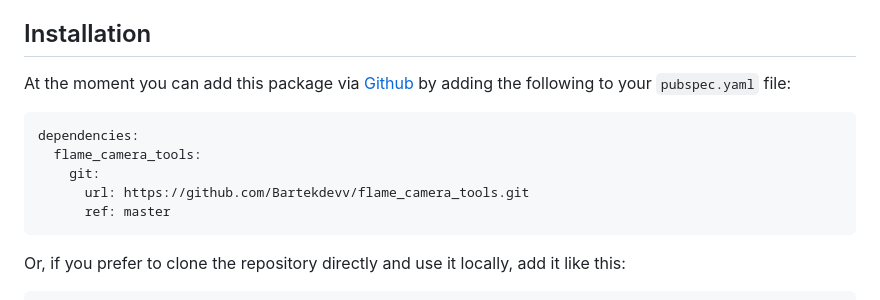
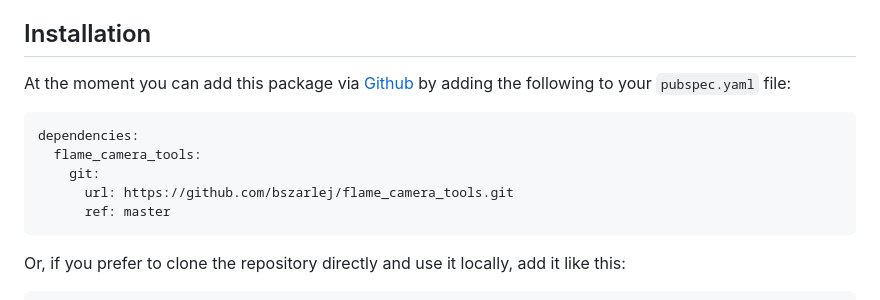
Before and after one commit to bszarlej/flame_camera_tools, a Markdown page: README.md, the part around one of its changes. Rendered like a GitHub page.

````diff
--- a/README.md
+++ b/README.md
@@ -10,7 +10,7 @@ At the moment you can add this package via [Github](https://github.com/Bartekdev
 dependencies:
   flame_camera_tools:
     git:
-      url: https://github.com/Bartekdevv/flame_camera_tools.git
+      url: https://github.com/bszarlej/flame_camera_tools.git
       ref: master
 ```
 
````
Also changed, not shown: other parts of README.md (+1 -1 lines).
